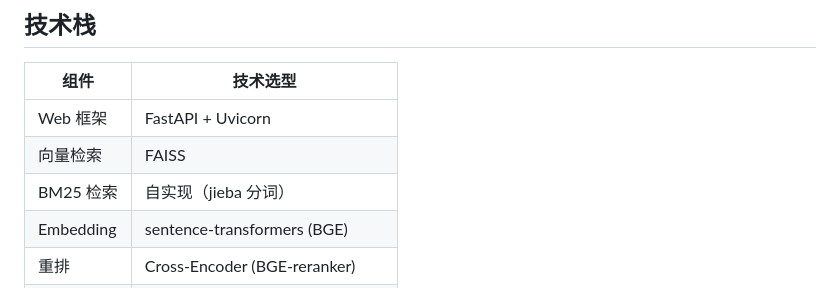
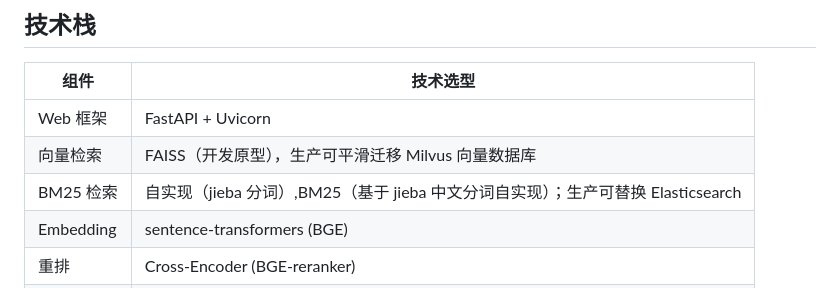
Before and after one commit to 1940633231/production-rag, a Markdown page: README.md, the part around the change. GitHub-like rendering.

Commit message:
完善技术栈

```diff
--- a/README.md
+++ b/README.md
@@ -287,8 +287,8 @@ MySQL 测试需要 MySQL 服务运行中，否则会自动跳过。
 | 组件 | 技术选型 |
 |------|---------|
 | Web 框架 | FastAPI + Uvicorn |
-| 向量检索 | FAISS |
-| BM25 检索 | 自实现（jieba 分词） |
+| 向量检索 | FAISS（开发原型），生产可平滑迁移 Milvus 向量数据库 |
+| BM25 检索 | 自实现（jieba 分词）,BM25（基于 jieba 中文分词自实现）；生产可替换 Elasticsearch |
 | Embedding | sentence-transformers (BGE) |
 | 重排 | Cross-Encoder (BGE-reranker) |
 | LLM 生成 | DashScope (Qwen) |
```
